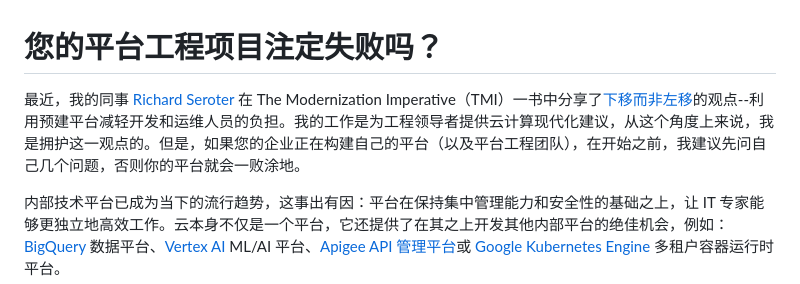
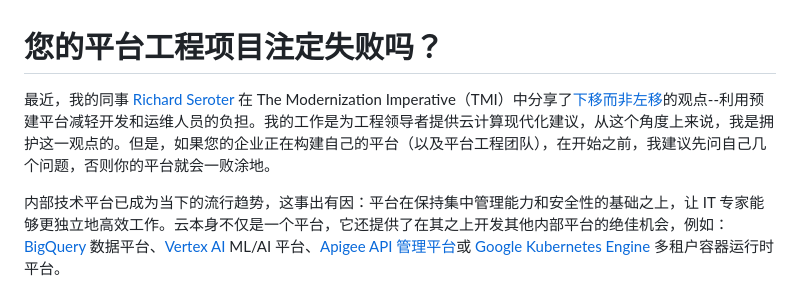
Before and after one commit to PECommunity/community, a Markdown page: articles/TMI 3.md, the part around the change. Rendered like a GitHub page.

Commit message:
typo
Signed-off-by: dustise <dustise@live.com>

```diff
--- a/articles/TMI 3.md
+++ b/articles/TMI 3.md
@@ -1,6 +1,6 @@
 # 您的平台工程项目注定失败吗？
 
-最近，我的同事 [Richard Seroter](https://www.linkedin.com/in/seroter) 在 The Modernization Imperative（TMI）一书中分享了[下移而非左移](https://cloud.google.com/blog/products/application-development/richard-seroter-on-shifting-down-vs-shifting-left)的观点--利用预建平台减轻开发和运维人员的负担。我的工作是为工程领导者提供云计算现代化建议，从这个角度上来说，我是拥护这一观点的。但是，如果您的企业正在构建自己的平台（以及平台工程团队），在开始之前，我建议先问自己几个问题，否则你的平台就会一败涂地。
+最近，我的同事 [Richard Seroter](https://www.linkedin.com/in/seroter) 在 The Modernization Imperative（TMI）中分享了[下移而非左移](https://cloud.google.com/blog/products/application-development/richard-seroter-on-shifting-down-vs-shifting-left)的观点--利用预建平台减轻开发和运维人员的负担。我的工作是为工程领导者提供云计算现代化建议，从这个角度上来说，我是拥护这一观点的。但是，如果您的企业正在构建自己的平台（以及平台工程团队），在开始之前，我建议先问自己几个问题，否则你的平台就会一败涂地。
 
 内部技术平台已成为当下的流行趋势，这事出有因：平台在保持集中管理能力和安全性的基础之上，让 IT 专家能够更独立地高效工作。云本身不仅是一个平台，它还提供了在其之上开发其他内部平台的绝佳机会，例如：[BigQuery](https://cloud.google.com/bigquery) 数据平台、[Vertex AI](https://cloud.google.com/vertex-ai) ML/AI 平台、[Apigee API 管理平台](https://cloud.google.com/apigee)或 [Google Kubernetes Engine](https://cloud.google.com/kubernetes-engine) 多租户容器运行时平台。
 
```
